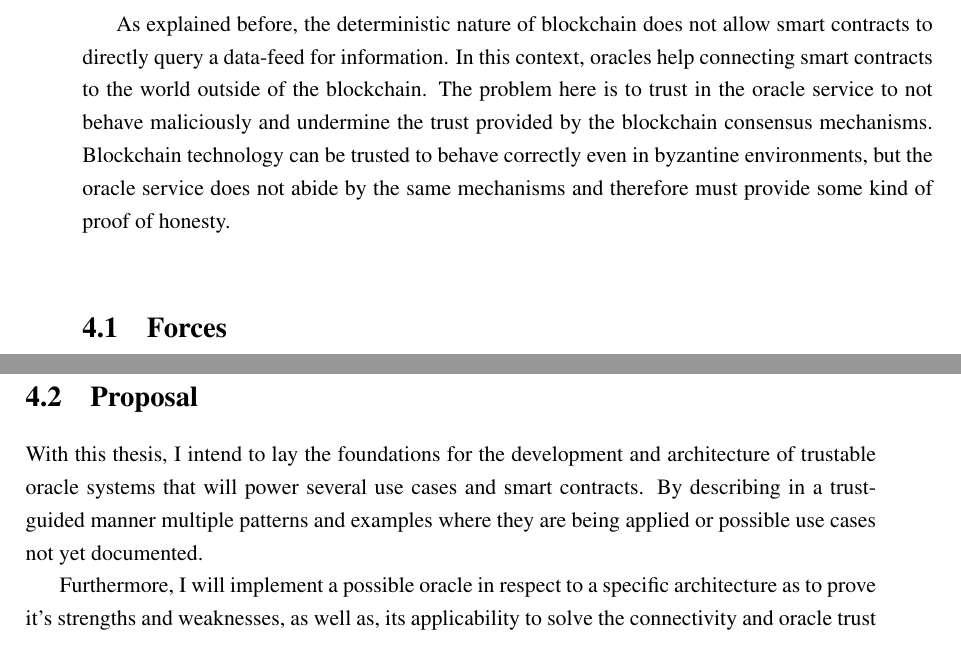
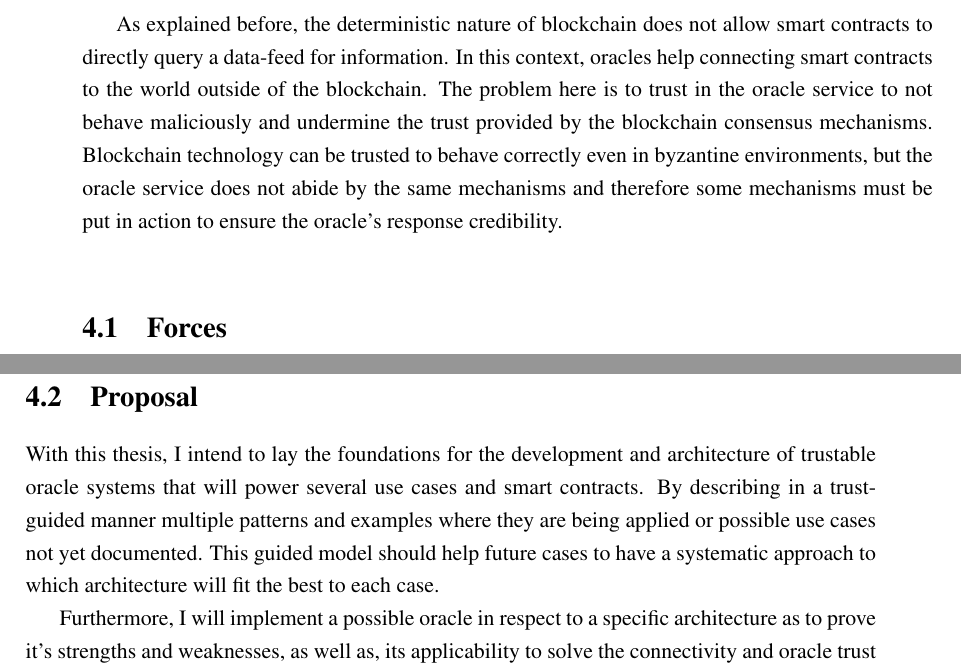
Before and after one commit to pedroduartecosta/Monografia, a LaTeX thesis (latex/mieic-en.tex, which reads latex/chapter4.tex): two parts of pages 43 and 44 of 72, joined at a grey line, cut so that both start at the same text. Compiled offline with pdfLaTeX.

Commit message:
working on problem statement

```diff
--- a/latex/chapter4.tex
+++ b/latex/chapter4.tex
@@ -11,7 +11,7 @@
 
 Smart contracts power a decentralized world of automation and trust-less commitments. Companies, groups and individuals are able to automate tasks and contracts but as far as the ecosystem is, smart contracts are still very much limited to the information available in the blockchain. Therefore, connecting with the outside world requires a trusted authority to input in the blockchain the required information upon request from the smart contract. This trusted authority is generally called an oracle.
 
-As explained before, the deterministic nature of blockchain does not allow smart contracts to directly query a data-feed for information. In this context, oracles help connecting smart contracts to the world outside of the blockchain. The problem here is to trust in the oracle service to not behave maliciously and undermine the trust provided by the blockchain consensus mechanisms. Blockchain technology can be trusted to behave correctly even in byzantine environments, but the oracle service does not abide by the same mechanisms and therefore must provide some kind of proof of honesty.
+As explained before, the deterministic nature of blockchain does not allow smart contracts to directly query a data-feed for information. In this context, oracles help connecting smart contracts to the world outside of the blockchain. The problem here is to trust in the oracle service to not behave maliciously and undermine the trust provided by the blockchain consensus mechanisms. Blockchain technology can be trusted to behave correctly even in byzantine environments, but the oracle service does not abide by the same mechanisms and therefore some mechanisms must be put in action to ensure the oracle's response credibility.
 
 
 %% acredito que ao fazer x tenho y beneficios
@@ -23,11 +23,9 @@ As explained before, the deterministic nature of blockchain does not allow smart
     \item \textbf{Keeping trust standards} - As blockchain technology creates a trust-less environment, oracles should as well keep up with the level of trust in their functioning.
 \end{itemize}
 
-
 \section{Proposal}
 
-With this thesis, I intend to lay the foundations for the development and architecture of trustable oracle systems that will power several use cases and smart contracts. By describing in a trust-guided manner multiple patterns and examples where they are being applied or possible use cases not yet documented.
-
+With this thesis, I intend to lay the foundations for the development and architecture of trustable oracle systems that will power several use cases and smart contracts. By describing in a trust-guided manner multiple patterns and examples where they are being applied or possible use cases not yet documented. This guided model should help future cases to have a systematic approach to which architecture will fit the best to each case.
 
 %% FIXME: Add further explanation on the implementation
 Furthermore, I will implement a possible oracle in respect to a specific architecture as to prove it's strengths and weaknesses, as well as, its applicability to solve the connectivity and oracle trust problem.
```
Also changed, not shown: latex/chapter5.tex (+3 -0 lines), latex/chapter6.tex (line endings or trailing spaces).
